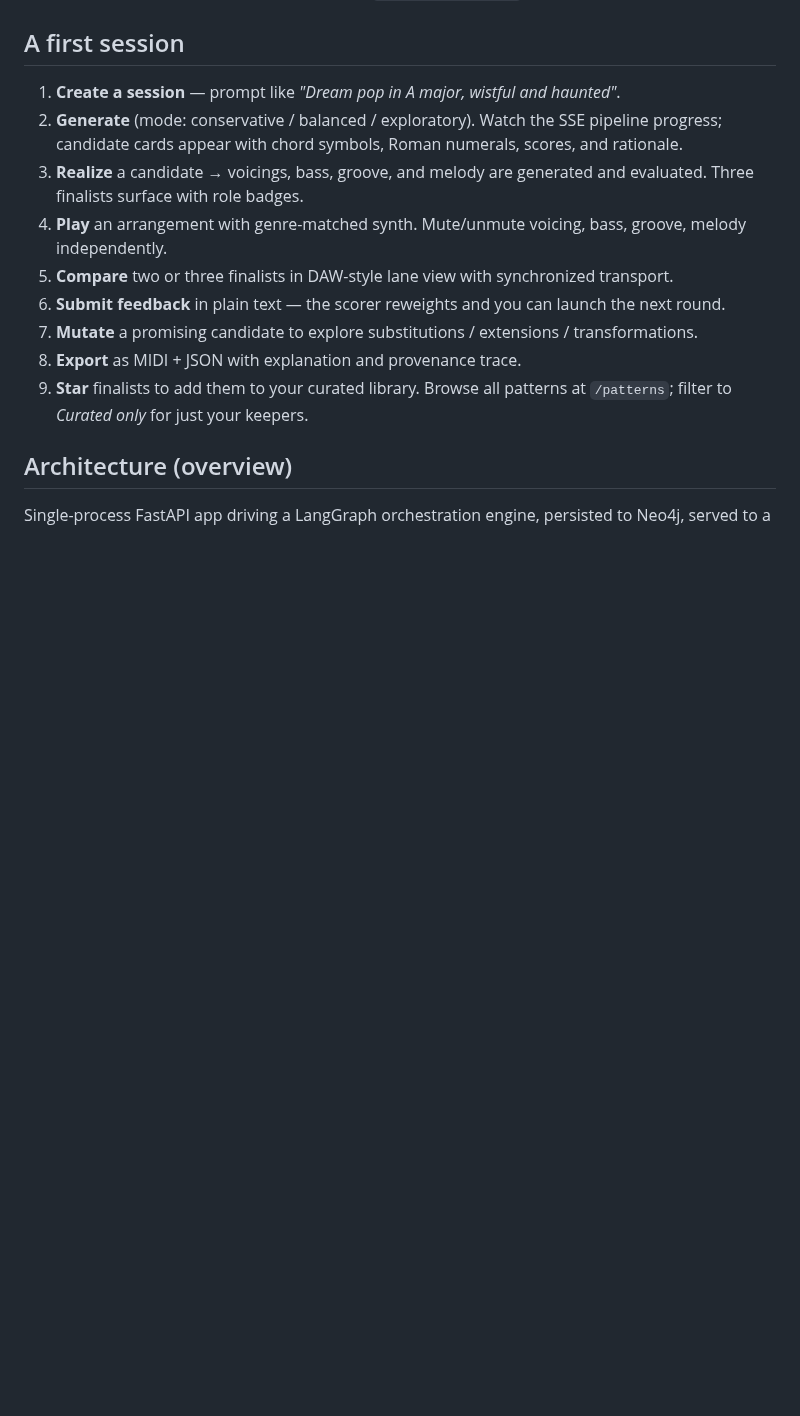
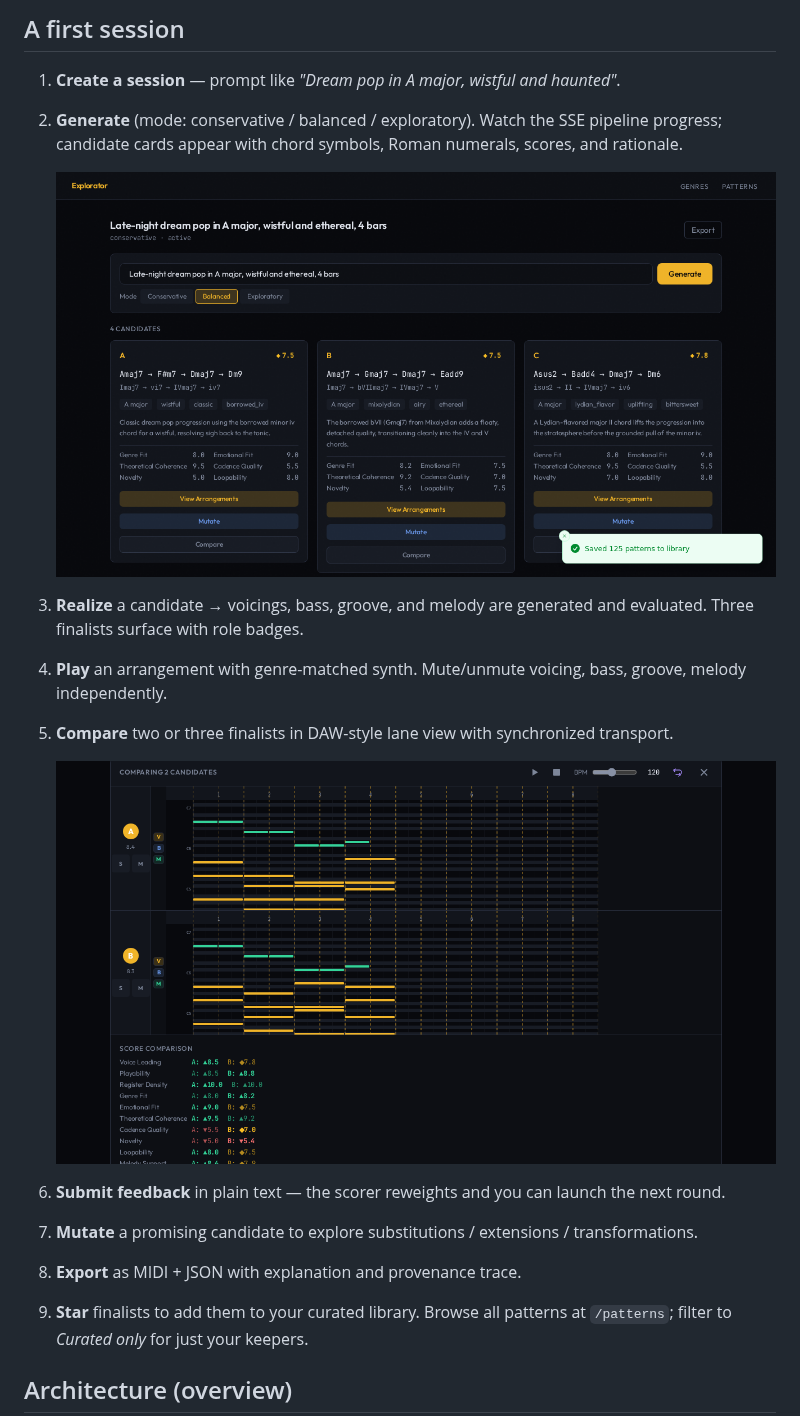
Before and after one commit to Blevene/Explorator, a Markdown page: README.md, the part around one of its changes. Drawn GitHub-style; pictures changed too: docs/images/01-session-workspace.png (added), docs/images/03-comparison-view.png (added); blank space fills up the shorter version.

```diff
--- a/README.md
+++ b/README.md
@@ -114,9 +118,14 @@ The pytest suite wipes the DB between tests, so it runs against a dedicated `neo
 
 1. **Create a session** — prompt like *"Dream pop in A major, wistful and haunted"*.
 2. **Generate** (mode: conservative / balanced / exploratory). Watch the SSE pipeline progress; candidate cards appear with chord symbols, Roman numerals, scores, and rationale.
+
+   ![Session workspace — generated candidates](docs/images/01-session-workspace.png)
+
 3. **Realize** a candidate → voicings, bass, groove, and melody are generated and evaluated. Three finalists surface with role badges.
 4. **Play** an arrangement with genre-matched synth. Mute/unmute voicing, bass, groove, melody independently.
 5. **Compare** two or three finalists in DAW-style lane view with synchronized transport.
+
+   ![Comparison view — two arrangements with score breakdown](docs/images/03-comparison-view.png)
 6. **Submit feedback** in plain text — the scorer reweights and you can launch the next round.
 7. **Mutate** a promising candidate to explore substitutions / extensions / transformations.
 8. **Export** as MIDI + JSON with explanation and provenance trace.
```
Also changed, not shown: other parts of README.md (+4 -0 lines), docs/images/02-realization-piano-roll.png (added), docs/images/04-genre-research.png (added), 3 other files.
